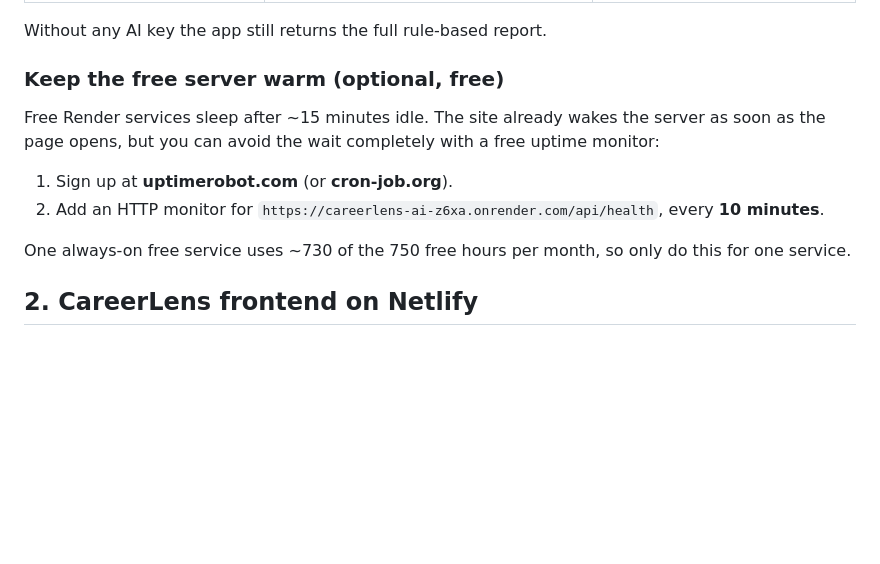
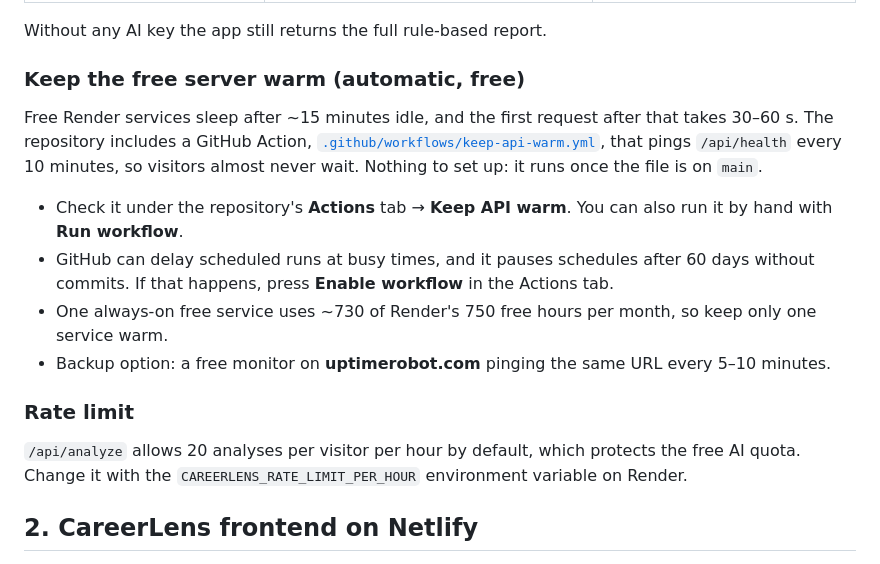
Before and after one commit to Murariji/CareerLens-AI, a Markdown page: docs/deployment.md, the part around the change. GitHub-like rendering; blank space fills up the shorter version.

```diff
--- a/docs/deployment.md
+++ b/docs/deployment.md
@@ -45,15 +45,22 @@ Environment variables (Render → service → **Environment**):
 
 Without any AI key the app still returns the full rule-based report.
 
-### Keep the free server warm (optional, free)
+### Keep the free server warm (automatic, free)
 
-Free Render services sleep after ~15 minutes idle. The site already wakes the server as soon as the page opens,
-but you can avoid the wait completely with a free uptime monitor:
+Free Render services sleep after ~15 minutes idle, and the first request after that takes 30–60 s.
+The repository includes a GitHub Action, [`.github/workflows/keep-api-warm.yml`](../.github/workflows/keep-api-warm.yml),
+that pings `/api/health` every 10 minutes, so visitors almost never wait. Nothing to set up: it runs once the file is on `main`.
 
-1. Sign up at **uptimerobot.com** (or **cron-job.org**).
-2. Add an HTTP monitor for `https://careerlens-ai-z6xa.onrender.com/api/health`, every **10 minutes**.
+- Check it under the repository's **Actions** tab → **Keep API warm**. You can also run it by hand with **Run workflow**.
+- GitHub can delay scheduled runs at busy times, and it pauses schedules after 60 days without commits.
+  If that happens, press **Enable workflow** in the Actions tab.
+- One always-on free service uses ~730 of Render's 750 free hours per month, so keep only one service warm.
+- Backup option: a free monitor on **uptimerobot.com** pinging the same URL every 5–10 minutes.
 
-One always-on free service uses ~730 of the 750 free hours per month, so only do this for one service.
+### Rate limit
+
+`/api/analyze` allows 20 analyses per visitor per hour by default, which protects the free AI quota.
+Change it with the `CAREERLENS_RATE_LIMIT_PER_HOUR` environment variable on Render.
 
 ## 2. CareerLens frontend on Netlify
 
```
Also changed, not shown: README.md (+52 -30 lines), SECURITY.md (added, +26 -0 lines), docs/screenshots/home-light.png (added), docs/screenshots/overview-dark.png (added), docs/screenshots/resume-fixes-and-ats-light.png (added), docs/screenshots/simulator-and-job-decoder-dark.png (added), docs/screenshots/skills-light.png (added), 2 other files.
